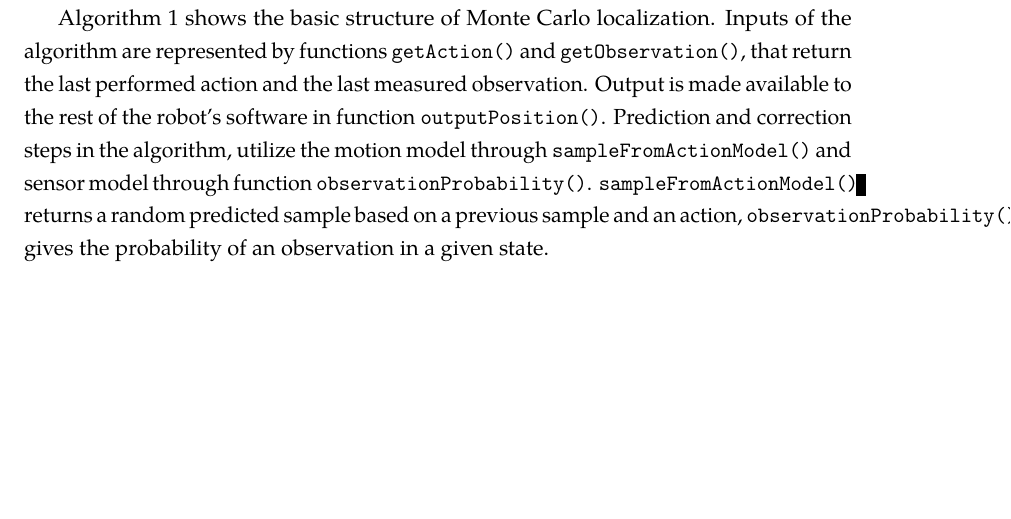
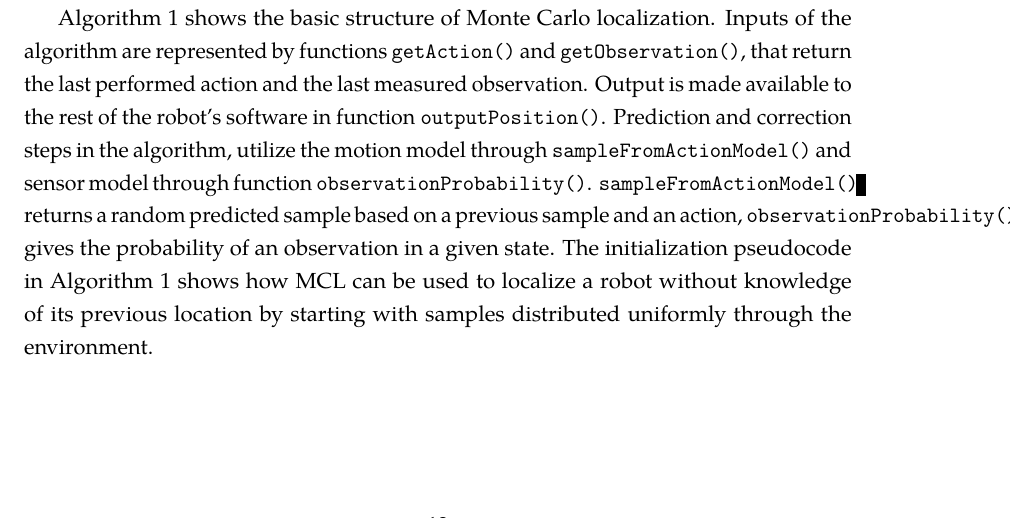
Before and after one commit to bluecube/thesis, a LaTeX thesis (text/thesis.tex, which reads text/tex/mcl.tex): part of page 19 of 32, cut so that both start at the same text, the shorter picture padded with empty space. Compiled offline with pdfLaTeX.

Commit message:
text: Forgotten sentence about initialization pseudocode.

```diff
--- a/text/tex/mcl.tex
+++ b/text/tex/mcl.tex
@@ -340,7 +340,9 @@ Prediction and correction steps in the algorithm, utilize the motion
 model through \sampleFromActionModel{} and sensor model through function \observationProbability{}.
 \sampleFromActionModel{} returns a random predicted sample based on a previous sample and an action,
 \observationProbability{} gives the probability of an observation in a given state.
-
+The initialization pseudocode in \autoref{algo:mcl} shows how MCL can be used to localize
+a robot without knowledge of its previous location by starting with samples distributed
+uniformly through the environment.
 
 \subsubsection{Prediction}
 	\begin{itemize}
```
